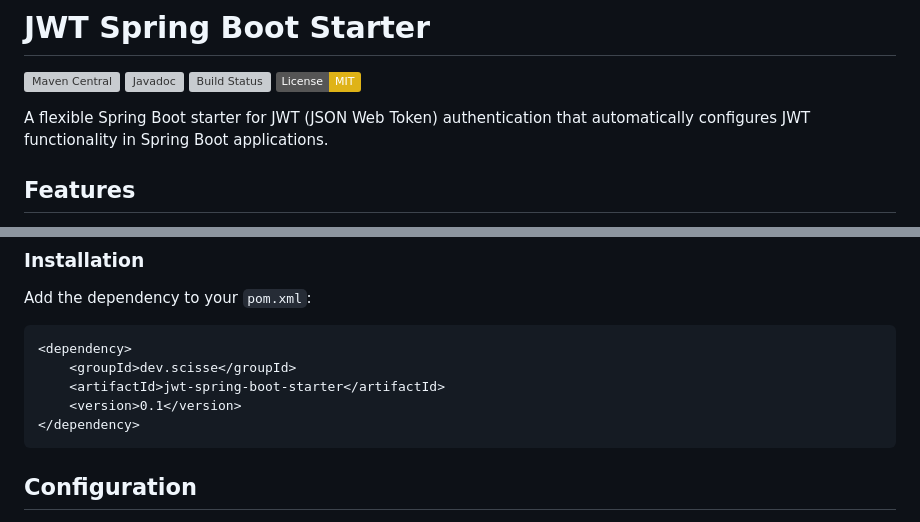
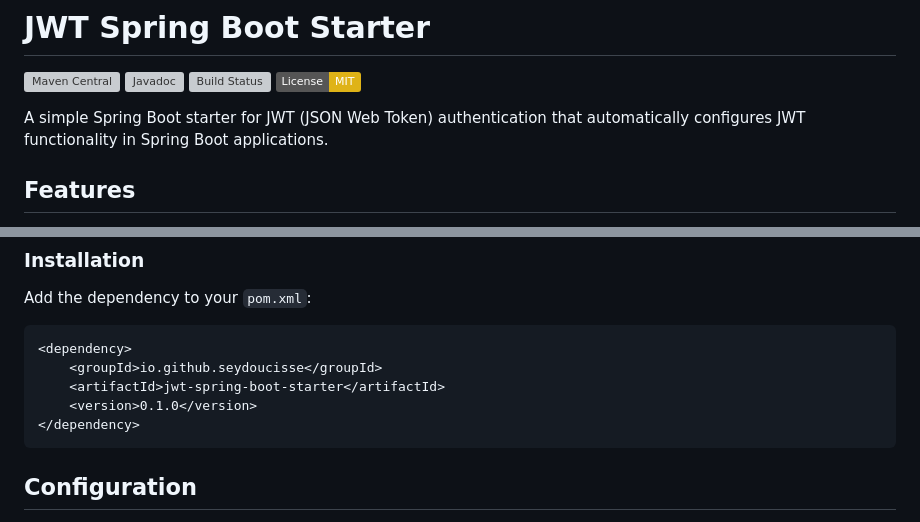
Before and after one commit to seydoucisse/jwt-spring-boot-starter, a Markdown page: README.md, 2 parts joined by grey strips. Rendered like a GitHub page; badges without logos; grey boxes are pictures that could not be loaded.

Commit message:
:memo: docs(README): update the maven dependency in the README.md

````diff
--- a/README.md
+++ b/README.md
@@ -3,7 +3,7 @@
 [![Maven Central](https://img.shields.io/maven-central/v/io.github.seydoucisse/jwt-spring-boot-starter)](https://maven-badges.herokuapp.com/maven-central/io.github.seydoucisse/jwt-spring-boot-starter) [![Javadoc](https://javadoc.io/badge2/io.github.seydoucisse/jwt-spring-boot-starter/javadoc.svg)](https://javadoc.io/doc/io.github.seydoucisse/jwt-spring-boot-starter) [![Build Status](https://img.shields.io/github/actions/workflow/status/seydoucisse/jwt-spring-boot-starter/build.yml?branch=main)](https://github.com/seydoucisse/jwt-spring-boot-starter/actions)
 [![License: MIT](https://img.shields.io/badge/License-MIT-yellow.svg)](https://opensource.org/licenses/MIT)
 
-A flexible Spring Boot starter for JWT (JSON Web Token) authentication that automatically configures JWT functionality in Spring Boot applications.
+A simple Spring Boot starter for JWT (JSON Web Token) authentication that automatically configures JWT functionality in Spring Boot applications.
 
 ## Features
 
@@ -28,9 +28,9 @@ Add the dependency to your `pom.xml`:
 
 ```xml
 <dependency>
-    <groupId>dev.scisse</groupId>
+    <groupId>io.github.seydoucisse</groupId>
     <artifactId>jwt-spring-boot-starter</artifactId>
-    <version>0.1</version>
+    <version>0.1.0</version>
 </dependency>
 ```
 
````
